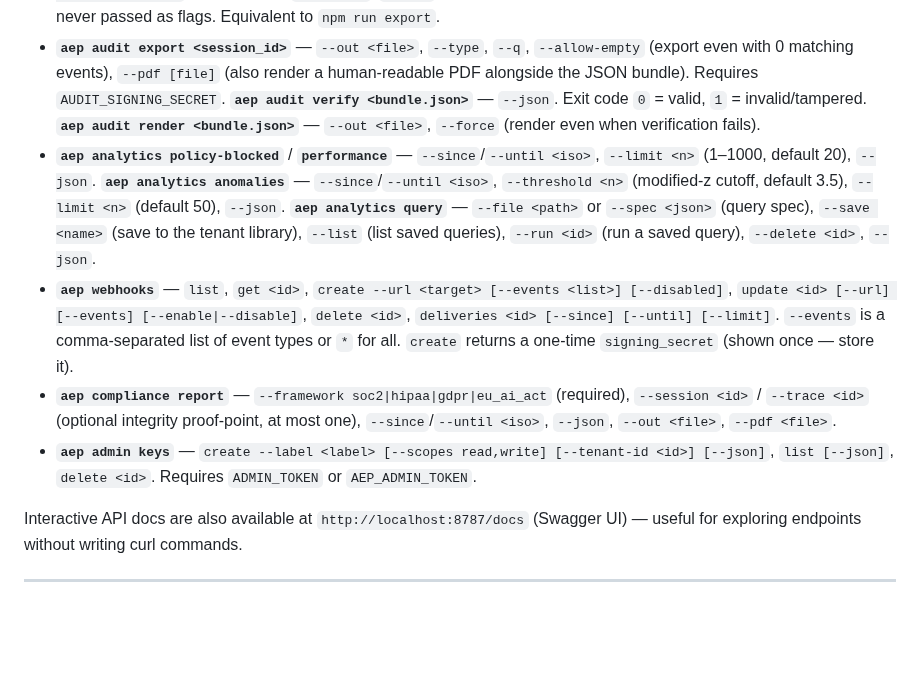
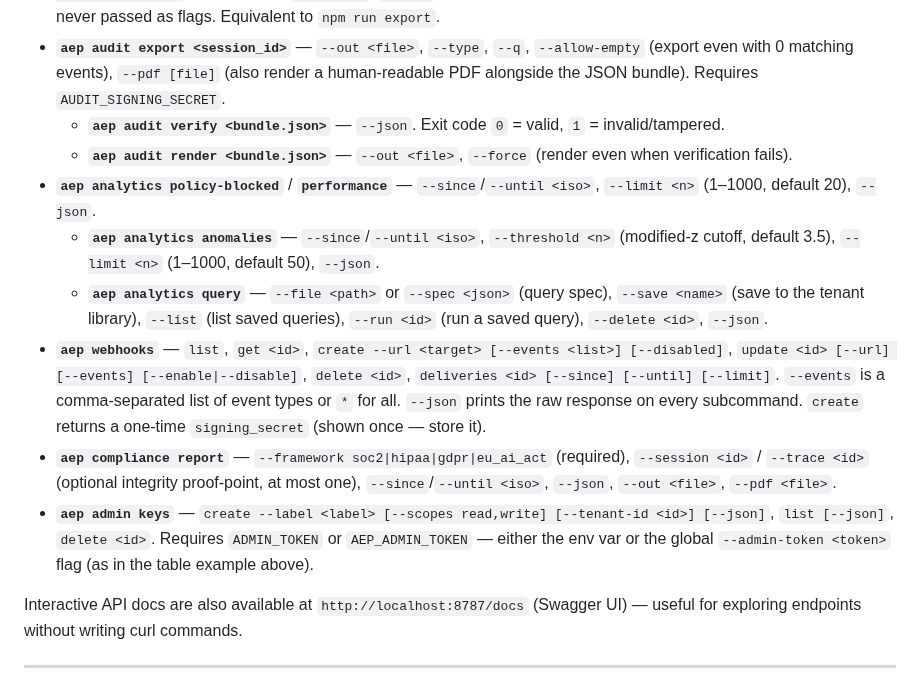
Before and after one commit to surpradhan/agent-event-protocol, a Markdown page: SETUP.md, the part around the change. Rendered like a GitHub page; blank space fills up the shorter version.

Commit message:
docs(setup): fix CLI reference formatting and flag omissions from review
- nest audit/analytics subcommand bullets as proper list items so they
  no longer collapse into a run-on paragraph on GitHub
- note --json applies to every webhooks subcommand
- state the 1-1000 range for analytics anomalies --limit, matching its
  sibling bullet
- note --admin-token as an alternative to the ADMIN_TOKEN env var on
  the admin keys bullet, matching the table's own example

```diff
--- a/SETUP.md
+++ b/SETUP.md
@@ -541,14 +541,14 @@ Commands with subcommands, and their key flags (run `aep <command> --help`, or `
 
 - **`aep export bulk`** — `--tenant <id>` (default: all tenants with a project row), `--all-tenants` (also include tenants with events but no project row), `--sink local|s3`, `--dir <path>`, `--bucket <name>`, `--region <r>`, `--endpoint <url>`, `--prefix <key>`, `--since`/`--until <iso>`, `--format jsonl|csv|parquet` (default jsonl), `--compression none|gzip|brotli` (default gzip), `--dry-run`, `--json`. S3 credentials come from the standard AWS credential chain — never passed as flags. Equivalent to `npm run export`.
 - **`aep audit export <session_id>`** — `--out <file>`, `--type`, `--q`, `--allow-empty` (export even with 0 matching events), `--pdf [file]` (also render a human-readable PDF alongside the JSON bundle). Requires `AUDIT_SIGNING_SECRET`.
-  **`aep audit verify <bundle.json>`** — `--json`. Exit code `0` = valid, `1` = invalid/tampered.
-  **`aep audit render <bundle.json>`** — `--out <file>`, `--force` (render even when verification fails).
+  - **`aep audit verify <bundle.json>`** — `--json`. Exit code `0` = valid, `1` = invalid/tampered.
+  - **`aep audit render <bundle.json>`** — `--out <file>`, `--force` (render even when verification fails).
 - **`aep analytics policy-blocked`** / **`performance`** — `--since`/`--until <iso>`, `--limit <n>` (1–1000, default 20), `--json`.
-  **`aep analytics anomalies`** — `--since`/`--until <iso>`, `--threshold <n>` (modified-z cutoff, default 3.5), `--limit <n>` (default 50), `--json`.
-  **`aep analytics query`** — `--file <path>` or `--spec <json>` (query spec), `--save <name>` (save to the tenant library), `--list` (list saved queries), `--run <id>` (run a saved query), `--delete <id>`, `--json`.
-- **`aep webhooks`** — `list`, `get <id>`, `create --url <target> [--events <list>] [--disabled]`, `update <id> [--url] [--events] [--enable|--disable]`, `delete <id>`, `deliveries <id> [--since] [--until] [--limit]`. `--events` is a comma-separated list of event types or `*` for all. `create` returns a one-time `signing_secret` (shown once — store it).
+  - **`aep analytics anomalies`** — `--since`/`--until <iso>`, `--threshold <n>` (modified-z cutoff, default 3.5), `--limit <n>` (1–1000, default 50), `--json`.
+  - **`aep analytics query`** — `--file <path>` or `--spec <json>` (query spec), `--save <name>` (save to the tenant library), `--list` (list saved queries), `--run <id>` (run a saved query), `--delete <id>`, `--json`.
+- **`aep webhooks`** — `list`, `get <id>`, `create --url <target> [--events <list>] [--disabled]`, `update <id> [--url] [--events] [--enable|--disable]`, `delete <id>`, `deliveries <id> [--since] [--until] [--limit]`. `--events` is a comma-separated list of event types or `*` for all. `--json` prints the raw response on every subcommand. `create` returns a one-time `signing_secret` (shown once — store it).
 - **`aep compliance report`** — `--framework soc2|hipaa|gdpr|eu_ai_act` (required), `--session <id>` / `--trace <id>` (optional integrity proof-point, at most one), `--since`/`--until <iso>`, `--json`, `--out <file>`, `--pdf <file>`.
-- **`aep admin keys`** — `create --label <label> [--scopes read,write] [--tenant-id <id>] [--json]`, `list [--json]`, `delete <id>`. Requires `ADMIN_TOKEN` or `AEP_ADMIN_TOKEN`.
+- **`aep admin keys`** — `create --label <label> [--scopes read,write] [--tenant-id <id>] [--json]`, `list [--json]`, `delete <id>`. Requires `ADMIN_TOKEN` or `AEP_ADMIN_TOKEN` — either the env var or the global `--admin-token <token>` flag (as in the table example above).
 
 Interactive API docs are also available at `http://localhost:8787/docs` (Swagger UI) — useful for exploring endpoints without writing curl commands.
 
```
